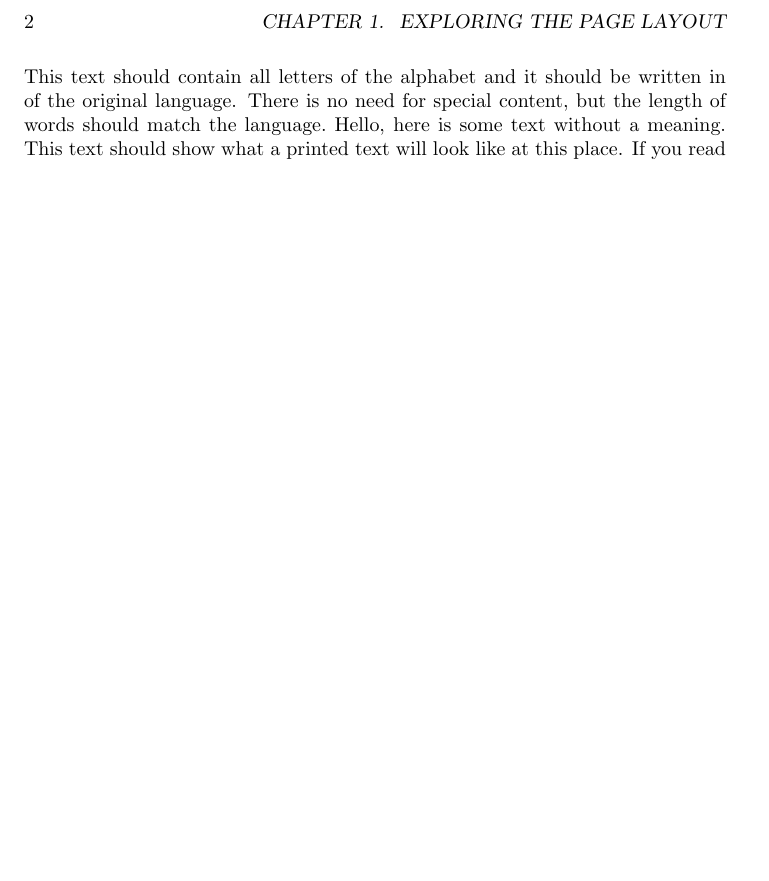
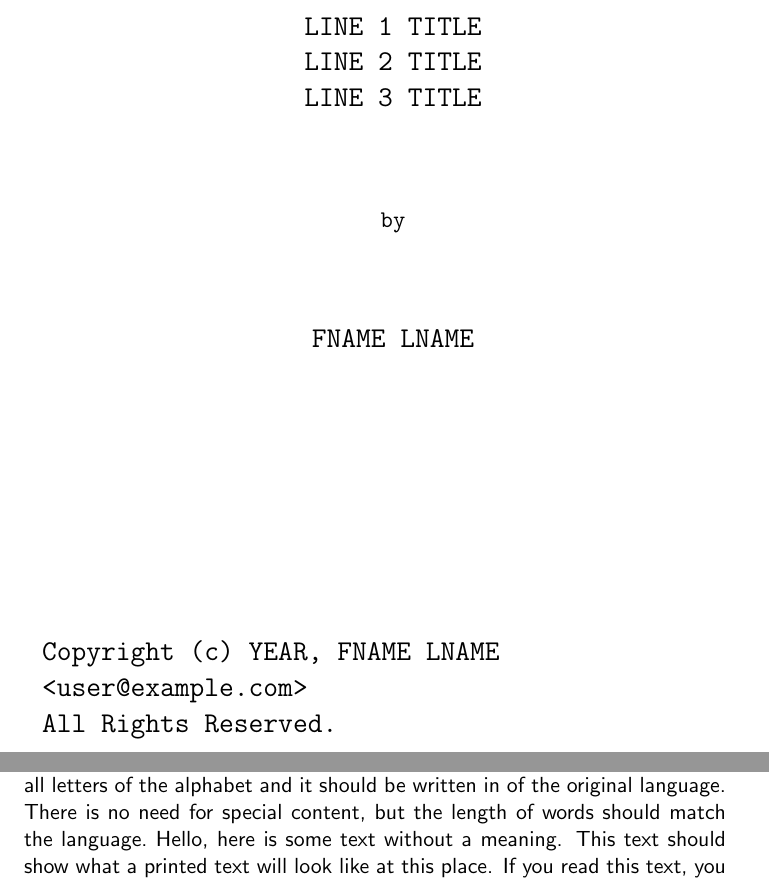
Before and after one commit to yencarnacion/createspacebook, a LaTeX book (createspacebook.tex): part of page 2 of 3 before the commit and two parts of pages 1 and 4 of 7 after it, the two joined at a grey line, cut at the place of the change, the shorter picture padded with empty space. Compiled offline with pdfLaTeX.

Commit message:
made changes so a to be compatible with lulu

```diff
--- a/createspacebook.tex
+++ b/createspacebook.tex
@@ -6 +4,0 @@
-\usepackage[paperwidth=7in, paperheight=10in, inner=0.25in, outer=1in, top=1in, bottom=1in, bindingoffset=0.875in]{geometry}
@@ -9 +25,22 @@
+ \drop=0.1\txtheight
+ \vspace*{\drop}
+ \centering
+ {\Large%\bfseries
+ LINE 1 TITLE \\ LINE 2 TITLE \\ LINE 3 TITLE\par}
+ 	\vspace*{\drop}
+ 	{\large by}\par
+ 	\vspace*{\drop}
+ 	{\Large FNAME LNAME}\par
+ 	\vfill
+ 	\raggedright
+ 	{\Large
+ 	  Copyright (c) YEAR, FNAME LNAME\par
+ 	  <user@example.com>\par
+ 	  All Rights Reserved.\par}
+ 		  \vfill
+ 		  \null
+		  \endgroup}
 \begin{document}
+% title page
+% \begin{showtitle}
+\titlePAGE
```
Also changed, not shown: createspacebookRoman10.pdf, createspacebookRoman11.pdf, createspacebookRoman12.pdf, createspacebookSf10.pdf, createspacebookSf11.pdf, createspacebookSf12.pdf, createspacebookType10.pdf, createspacebookType11.pdf, createspacebookType12.pdf, createspacebook.tex (35 more changed lines).
